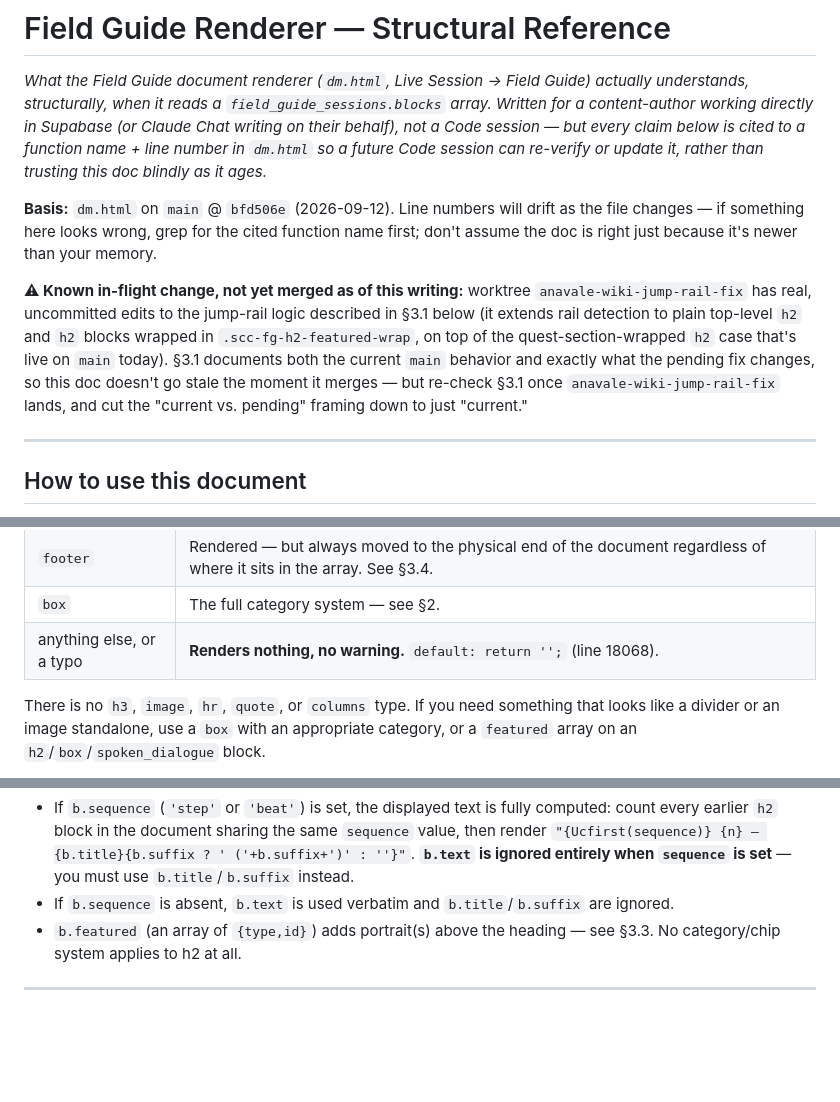
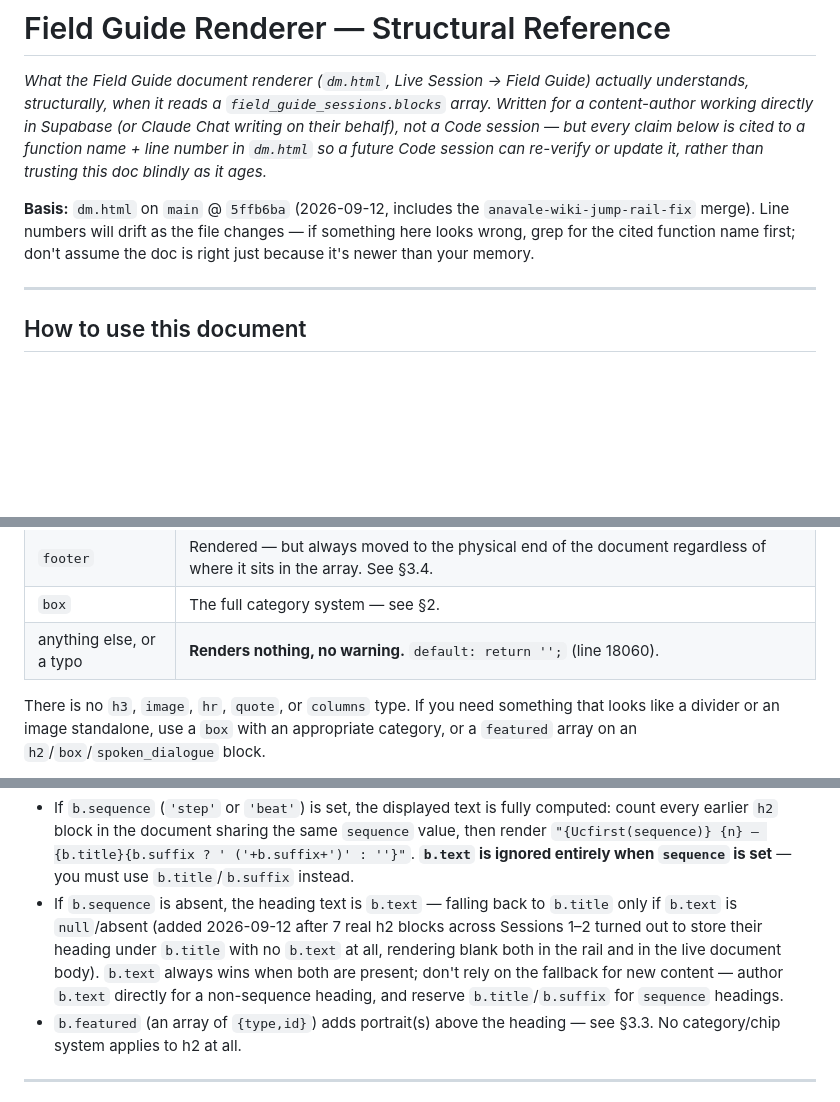
Before and after one commit to carlosknightiii/anavale-wiki, a Markdown page: docs/field-guide-render-rules.md, 3 parts joined by grey strips. GitHub-like rendering; blank space fills up the shorter version.

```diff
--- a/docs/field-guide-render-rules.md
+++ b/docs/field-guide-render-rules.md
@@ -2,9 +2,7 @@
 
 *What the Field Guide document renderer (`dm.html`, Live Session → Field Guide) actually understands, structurally, when it reads a `field_guide_sessions.blocks` array. Written for a content-author working directly in Supabase (or Claude Chat writing on their behalf), not a Code session — but every claim below is cited to a function name + line number in `dm.html` so a future Code session can re-verify or update it, rather than trusting this doc blindly as it ages.*
 
-**Basis:** `dm.html` on `main` @ `bfd506e` (2026-09-12). Line numbers will drift as the file changes — if something here looks wrong, grep for the cited function name first; don't assume the doc is right just because it's newer than your memory.
-
-**⚠ Known in-flight change, not yet merged as of this writing:** worktree `anavale-wiki-jump-rail-fix` has real, uncommitted edits to the jump-rail logic described in §3.1 below (it extends rail detection to plain top-level `h2` and `h2` blocks wrapped in `.scc-fg-h2-featured-wrap`, on top of the quest-section-wrapped `h2` case that's live on `main` today). §3.1 documents both the current `main` behavior and exactly what the pending fix changes, so this doc doesn't go stale the moment it merges — but re-check §3.1 once `anavale-wiki-jump-rail-fix` lands, and cut the "current vs. pending" framing down to just "current."
+**Basis:** `dm.html` on `main` @ `5ffb6ba` (2026-09-12, includes the `anavale-wiki-jump-rail-fix` merge). Line numbers will drift as the file changes — if something here looks wrong, grep for the cited function name first; don't assume the doc is right just because it's newer than your memory.
 
 ---
 
@@ -33,7 +31,7 @@ Dispatched by a single `switch (b.type)` in `sccFgRenderBlock(b, idx, ctx)` (lin
 | `table` | `sccFgRenderTableBlock(b)` (line 17138) — see below. |
 | `footer` | Rendered — but always moved to the physical end of the document regardless of where it sits in the array. See §3.4. |
 | `box` | The full category system — see §2. |
-| anything else, or a typo | **Renders nothing, no warning.** `default: return '';` (line 18068). |
+| anything else, or a typo | **Renders nothing, no warning.** `default: return '';` (line 18060). |
 
 There is no `h3`, `image`, `hr`, `quote`, or `columns` type. If you need something that looks like a divider or an image standalone, use a `box` with an appropriate category, or a `featured` array on an `h2`/`box`/`spoken_dialogue` block.
 
@@ -47,7 +45,7 @@ There is no `h3`, `image`, `hr`, `quote`, or `columns` type. If you need somethi
 
 **h2 detail — `sequence` and plain text are mutually exclusive in practice:**
 - If `b.sequence` (`'step'` or `'beat'`) is set, the displayed text is fully computed: count every earlier `h2` block in the document sharing the same `sequence` value, then render `"{Ucfirst(sequence)} {n} — {b.title}{b.suffix ? ' ('+b.suffix+')' : ''}"`. **`b.text` is ignored entirely when `sequence` is set** — you must use `b.title`/`b.suffix` instead.
-- If `b.sequence` is absent, `b.text` is used verbatim and `b.title`/`b.suffix` are ignored.
+- If `b.sequence` is absent, the heading text is `b.text` — falling back to `b.title` only if `b.text` is `null`/absent (added 2026-09-12 after 7 real h2 blocks across Sessions 1–2 turned out to store their heading under `b.title` with no `b.text` at all, rendering blank both in the rail and in the live document body). `b.text` always wins when both are present; don't rely on the fallback for new content — author `b.text` directly for a non-sequence heading, and reserve `b.title`/`b.suffix` for `sequence` headings.
 - `b.featured` (an array of `{type,id}`) adds portrait(s) above the heading — see §3.3. No category/chip system applies to h2 at all.
 
 ---
```
Also changed, not shown: other parts of docs/field-guide-render-rules.md (+18 -20 lines).
